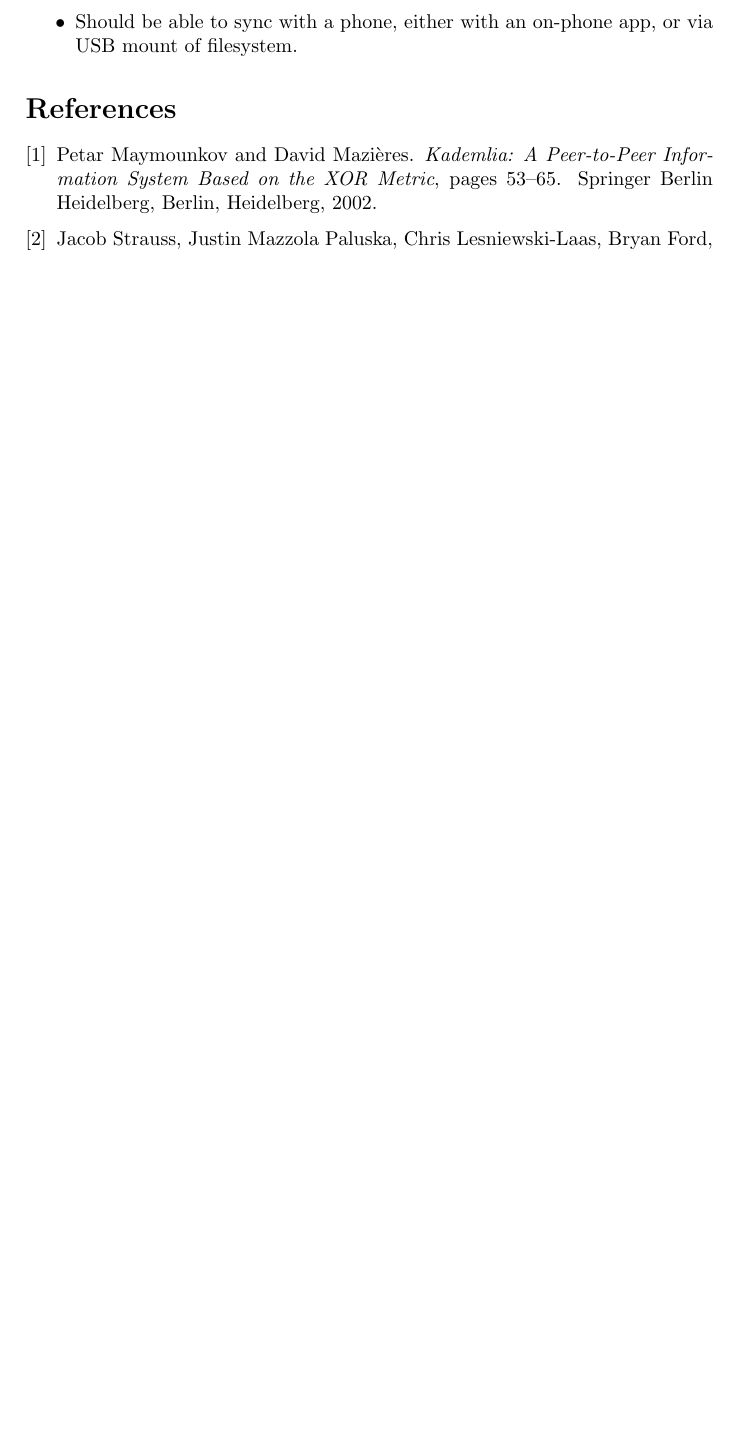
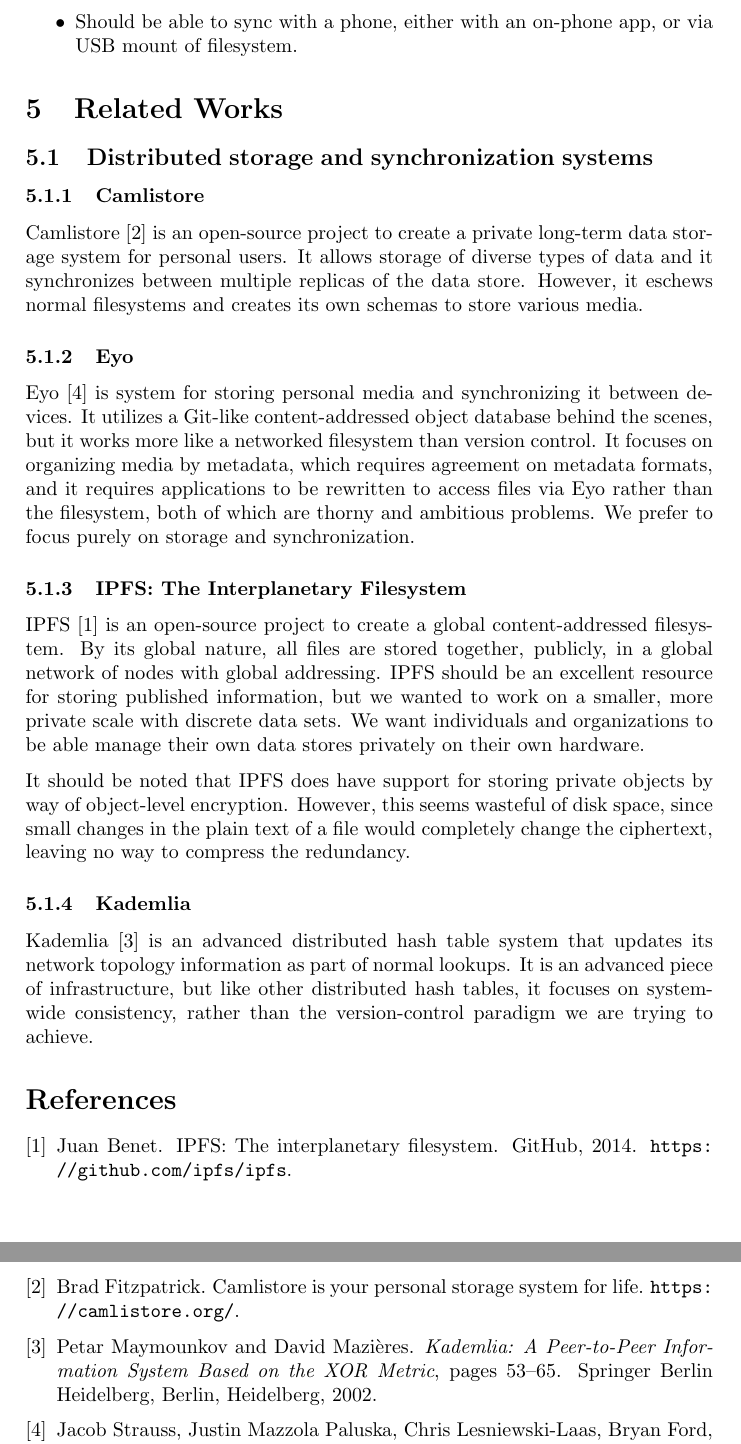
Before and after one commit to sleepymurph/dmv-publications, a LaTeX document (documentation-latex-src/specification.tex, which reads documentation-latex-src/research.bib): part of page 9 of 9 before the commit and two parts of pages 9 and 10 of 10 after it, the two joined at a grey line, cut so that both start at the same text, the shorter picture padded with empty space. Compiled offline with pdfLaTeX.

Commit message:
Add a Related Works section

```diff
--- a/documentation-latex-src/research.bib
+++ b/documentation-latex-src/research.bib
@@ -0,0 +1,2 @@
+
+# Camlistore
@@ -13,3 +23,6 @@
  publisher = {USENIX Association},
  address = {Berkeley, CA, USA},
 }
+
+
+# IPFS
--- a/documentation-latex-src/specification.tex
+++ b/documentation-latex-src/specification.tex
@@ -584,7 +584,57 @@
     mount of filesystem.
 \end{itemize}
 
-\nocite{*}  % Print all references even if they're not used
+
+\section{Related Works}
+
+\subsection{Distributed storage and synchronization systems}
+
+\subsubsection{Camlistore}
+
+Camlistore \cite{camlistore_homepage} is an open-source project to create a
+private long-term data storage system for personal users. It allows storage of
+diverse types of data and it synchronizes between multiple replicas of the data
+store. However, it eschews normal filesystems and creates its own schemas to
+store various media.
+
+
+\subsubsection{Eyo}
+
+Eyo \cite{Strauss:2011:EDP:2002181.2002216} is system for storing personal media
+and synchronizing it between devices. It utilizes a Git-like content-addressed
+object database behind the scenes, but it works more like a networked filesystem
+than version control. It focuses on organizing media by metadata, which requires
+agreement on metadata formats, and it requires applications to be rewritten to
+access files via Eyo rather than the filesystem, both of which are thorny and
+ambitious problems. We prefer to focus purely on storage and synchronization.
+
+
+\subsubsection{IPFS: The Interplanetary Filesystem}
+
+IPFS \cite{ipfs_github_main} is an open-source project to create a global
+content-addressed filesystem. By its global nature, all files are stored
+together, publicly, in a global network of nodes with global addressing. IPFS
+should be an excellent resource for storing published information, but we wanted
+to work on a smaller, more private scale with discrete data sets. We want
+individuals and organizations to be able manage their own data stores privately
+on their own hardware.
+
+It should be noted that IPFS does have support for storing private objects by
+way of object-level encryption. However, this seems wasteful of disk space,
+since small changes in the plain text of a file would completely change the
+ciphertext, leaving no way to compress the redundancy.
+
+
+\subsubsection{Kademlia}
+
+Kademlia \cite{Maymounkov2002} is an advanced distributed hash table system that
+updates its network topology information as part of normal lookups. It is an
+advanced piece of infrastructure, but like other distributed hash tables, it
+focuses on system-wide consistency, rather than the version-control paradigm we
+are trying to achieve.
+
+
+% \nocite{*}  % Print all references even if they're not used
 \bibliographystyle{plain}
 \bibliography{research}
 
```
Also changed, not shown: documentation-latex-src/Makefile, documentation-latex-src/research.bib (17 more changed lines).
